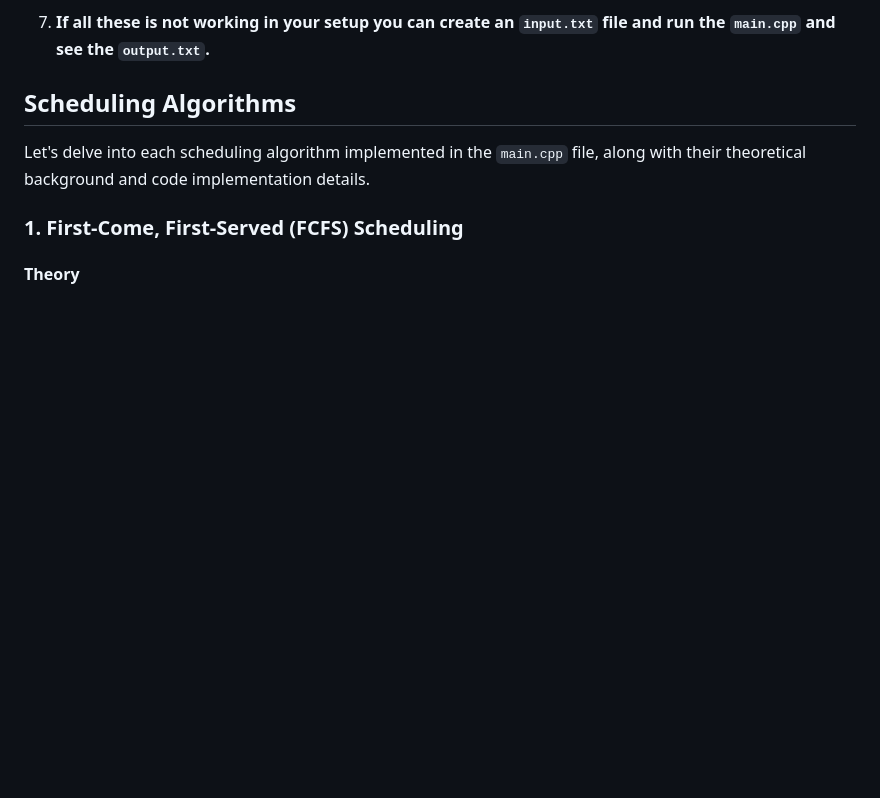
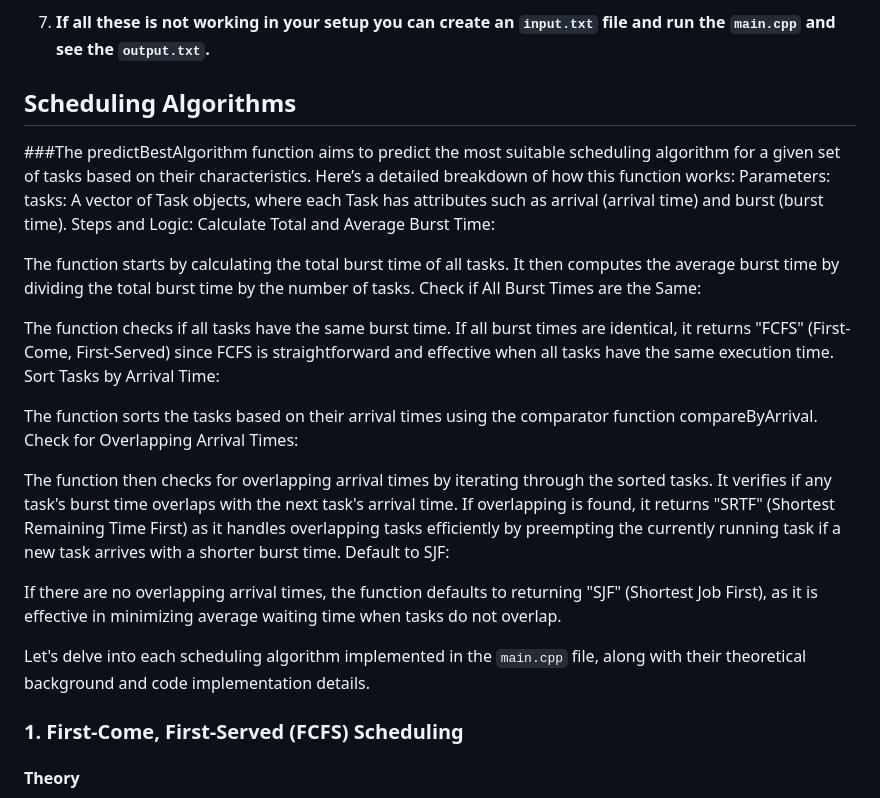
Before and after one commit to Unstopable-satyam/CPU-Scheduler, a Markdown page: README.md, the part around the change. GitHub-like rendering; blank space fills up the shorter version.

```diff
--- a/README.md
+++ b/README.md
@@ -103,6 +103,30 @@ This JavaScript file handles user interactions on the frontend and sends the sch
 
 
 ## Scheduling Algorithms
+
+###The predictBestAlgorithm function aims to predict the most suitable scheduling algorithm for a given set of tasks based on their characteristics. Here’s a detailed breakdown of how this function works:
+Parameters:
+tasks: A vector of Task objects, where each Task has attributes such as arrival (arrival time) and burst (burst time).
+Steps and Logic:
+Calculate Total and Average Burst Time:
+
+The function starts by calculating the total burst time of all tasks.
+It then computes the average burst time by dividing the total burst time by the number of tasks.
+Check if All Burst Times are the Same:
+
+The function checks if all tasks have the same burst time.
+If all burst times are identical, it returns "FCFS" (First-Come, First-Served) since FCFS is straightforward and effective when all tasks have the same execution time.
+Sort Tasks by Arrival Time:
+
+The function sorts the tasks based on their arrival times using the comparator function compareByArrival.
+Check for Overlapping Arrival Times:
+
+The function then checks for overlapping arrival times by iterating through the sorted tasks.
+It verifies if any task's burst time overlaps with the next task's arrival time.
+If overlapping is found, it returns "SRTF" (Shortest Remaining Time First) as it handles overlapping tasks efficiently by preempting the currently running task if a new task arrives with a shorter burst time.
+Default to SJF:
+
+If there are no overlapping arrival times, the function defaults to returning "SJF" (Shortest Job First), as it is effective in minimizing average waiting time when tasks do not overlap.
 
 Let's delve into each scheduling algorithm implemented in the `main.cpp` file, along with their theoretical background and code implementation details.
 
```
